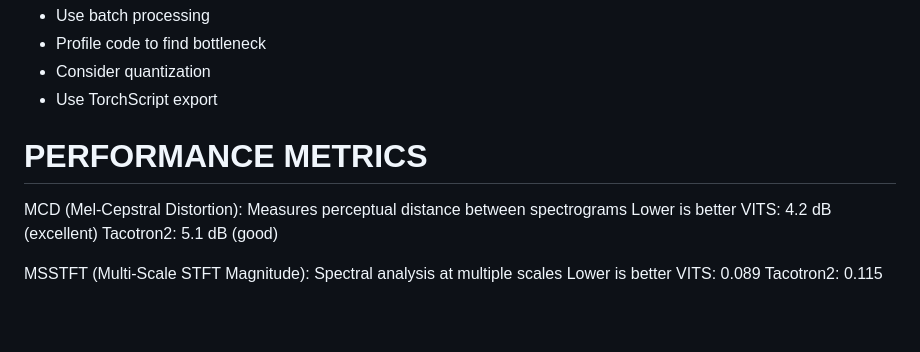
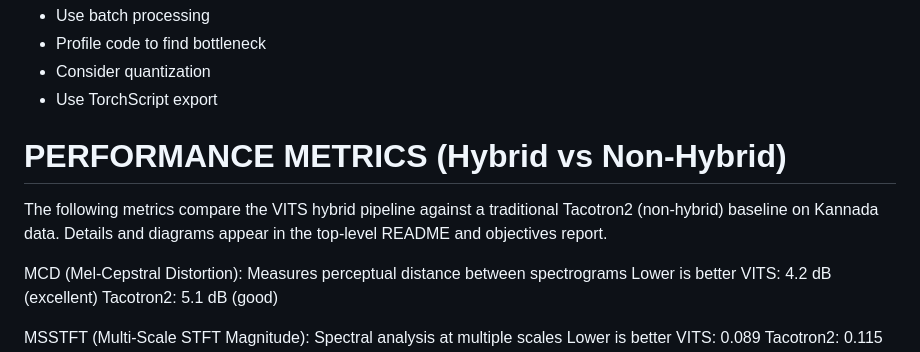
Before and after one commit to Ravikumar-Pawar/kannada-tts, a Markdown page: docs/VITS_GUIDE.md, the part around one of its changes. GitHub-like rendering; blank space fills up the shorter version.

```diff
--- a/docs/VITS_GUIDE.md
+++ b/docs/VITS_GUIDE.md
@@ -233,8 +245,12 @@ Slow Inference:
   - Consider quantization
   - Use TorchScript export
 
-PERFORMANCE METRICS
-===================
+PERFORMANCE METRICS (Hybrid vs Non‑Hybrid)
+===========================================
+
+The following metrics compare the VITS hybrid pipeline against a
+traditional Tacotron2 (non-hybrid) baseline on Kannada data. Details and
+diagrams appear in the top-level README and objectives report.
 
 MCD (Mel-Cepstral Distortion):
   Measures perceptual distance between spectrograms
```
Also changed, not shown: other parts of docs/VITS_GUIDE.md (+12 -0 lines), docs/OBJECTIVES_IMPLEMENTATION.md (+28 -0 lines), docs/README.md (+49 -0 lines).
